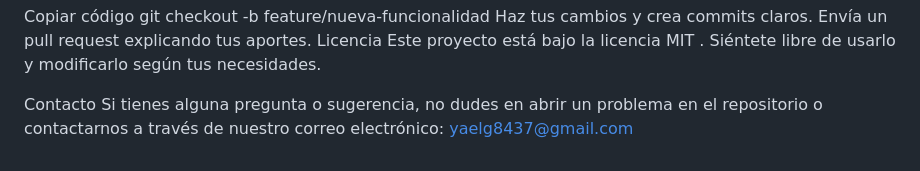
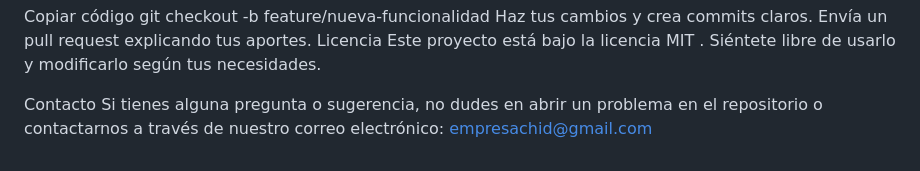
Before and after one commit to JonusGhost/Flutter-GastosNoveno, a Markdown page: README.md, the part around the change. GitHub-like rendering.

Commit message:
otro poequeño cambio

```diff
--- a/README.md
+++ b/README.md
@@ -84,4 +84,4 @@ Licencia
 Este proyecto está bajo la licencia MIT . Siéntete libre de usarlo y modificarlo según tus necesidades.
 
 Contacto
-Si tienes alguna pregunta o sugerencia, no dudes en abrir un problema en el repositorio o contactarnos a través de nuestro correo electrónico: yaelg8437@gmail.com
+Si tienes alguna pregunta o sugerencia, no dudes en abrir un problema en el repositorio o contactarnos a través de nuestro correo electrónico: empresachid@gmail.com
```
